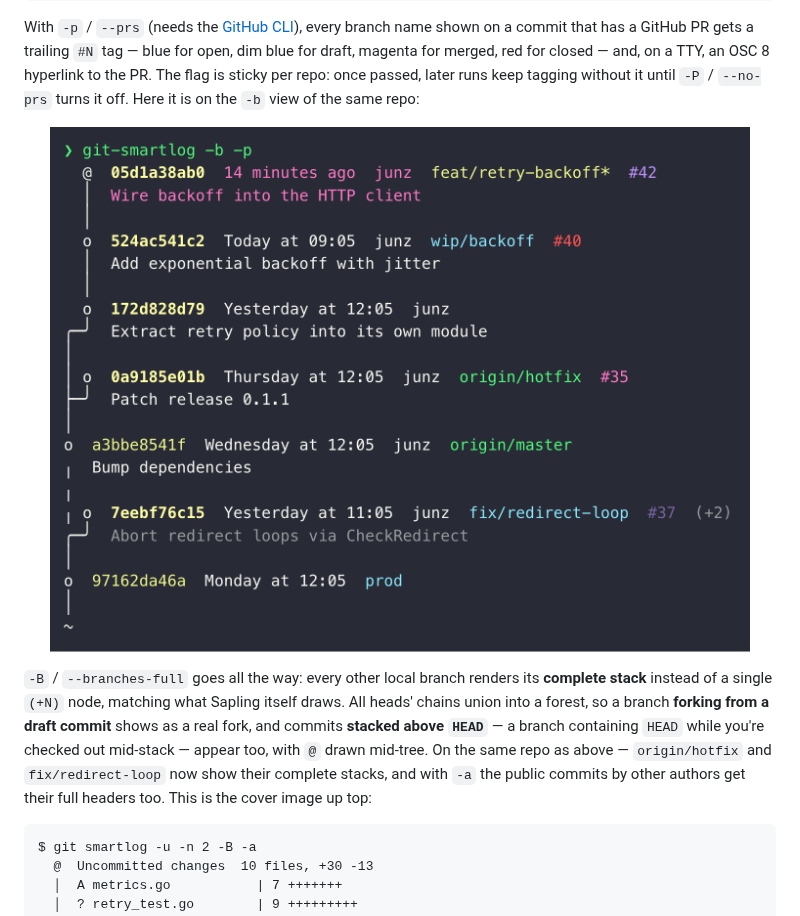
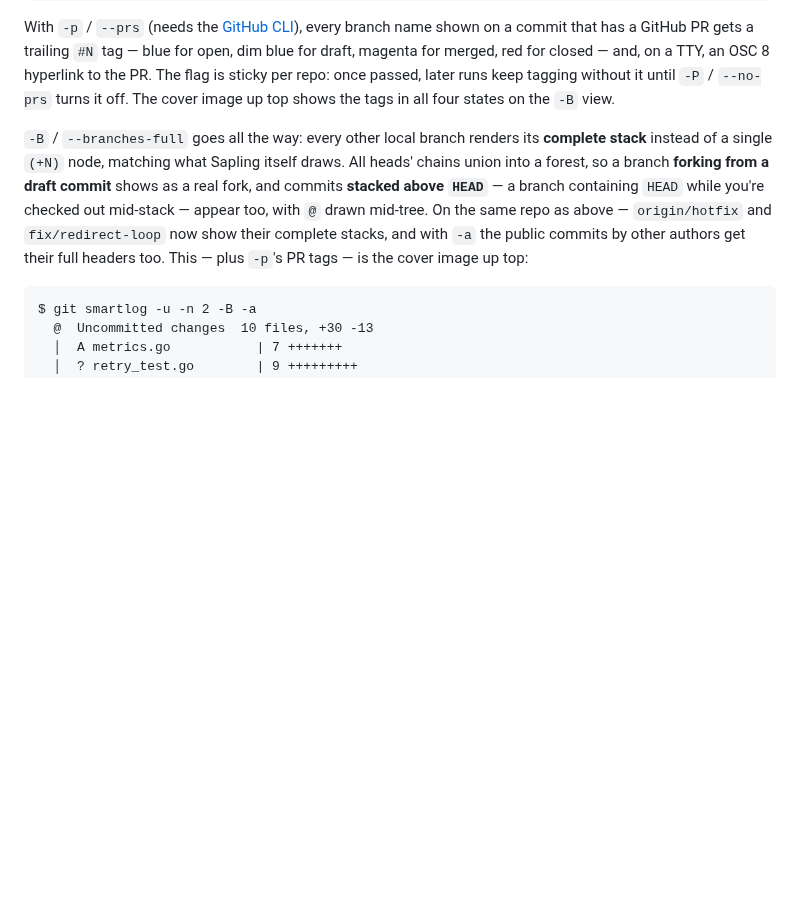
Before and after one commit to junzh0u/git-smartlog, a Markdown page: README.md, the part around one of its changes. GitHub-like rendering; pictures changed too: screenshots/prs.png (deleted); blank space fills up the shorter version.

Commit message:
docs(screenshots): fold -p into the cover shot, drop prs.png
The cover image now runs with -p, showing PR tags in all four states in
one capture, so the separate prs.png is redundant.

Co-Authored-By: Claude Fable 5 <noreply@anthropic.com>
Claude-Session: https://claude.ai/code/session_017kt1zBZRFStXG9iGzCFaDX

````diff
--- a/README.md
+++ b/README.md
@@ -225,11 +225,8 @@ branch name shown on a commit that has a GitHub PR gets a trailing `#N` tag —
 blue for open, dim blue for draft, magenta for merged, red for closed — and,
 on a TTY, an OSC 8 hyperlink to the PR. The flag is sticky per repo: once
 passed, later runs keep tagging without it until `-P` / `--no-prs` turns it
-off. Here it is on the `-b` view of the same repo:
-
-<p align="center">
-  <img src="screenshots/prs.png" alt="git-smartlog -b -p output with PR number tags colored by state" width="700">
-</p>
+off. The cover image up top shows the tags in all four states on the `-B`
+view.
 
 `-B` / `--branches-full` goes all the way: every other local branch renders its
 **complete stack** instead of a single `(+N)` node, matching what Sapling itself
@@ -238,7 +235,8 @@ commit** shows as a real fork, and commits **stacked above `HEAD`** — a branch
 containing `HEAD` while you're checked out mid-stack — appear too, with `@` drawn
 mid-tree. On the same repo as above — `origin/hotfix` and `fix/redirect-loop`
 now show their complete stacks, and with `-a` the public commits by other authors
-get their full headers too. This is the cover image up top:
+get their full headers too. This — plus `-p`'s PR tags — is the cover image up
+top:
 
 ```text
 $ git smartlog -u -n 2 -B -a
````
Also changed, not shown: other parts of README.md (+1 -1 lines), screenshots/cover.png, 1 other file.
